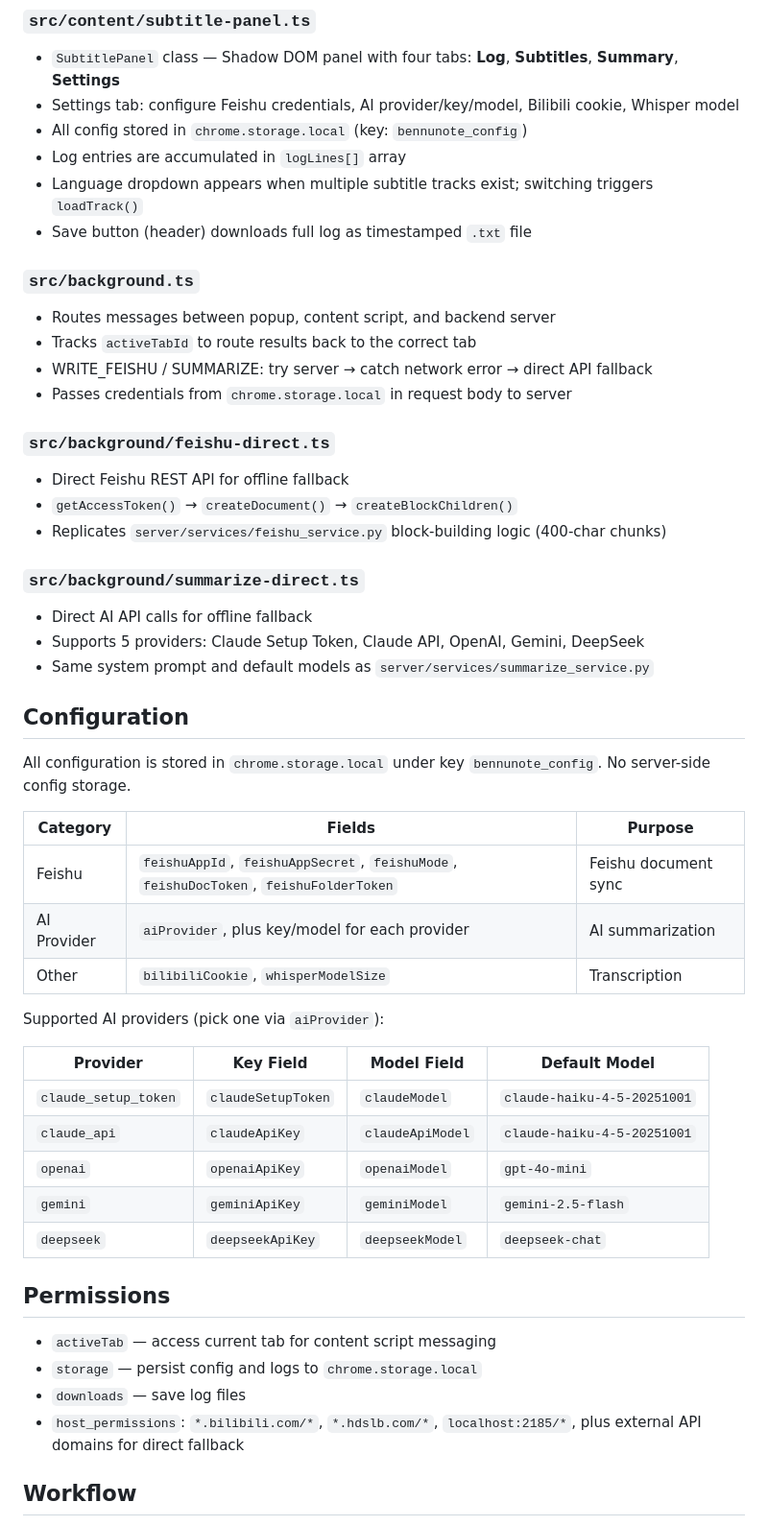
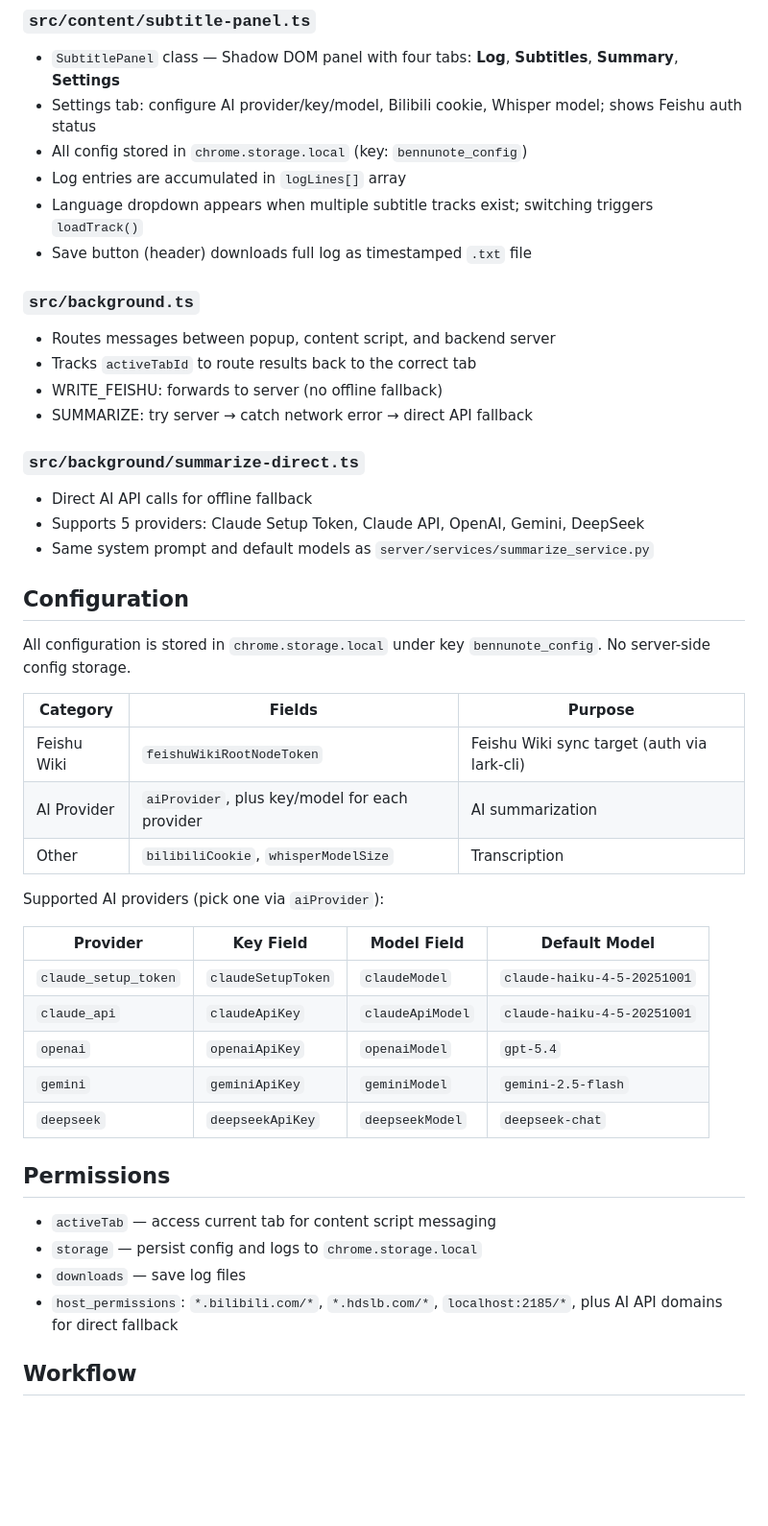
Before and after one commit to KaltsitsPie/BennuNote, a Markdown page: CLAUDE.md, the part around one of its changes. Shown at 96% size. Drawn GitHub-style; blank space fills up the shorter version.

```diff
--- a/CLAUDE.md
+++ b/CLAUDE.md
@@ -53,7 +54,7 @@ All credentials are stored in `chrome.storage.local` and passed to the server in
 
 ### `src/content/subtitle-panel.ts`
 - `SubtitlePanel` class — Shadow DOM panel with four tabs: **Log**, **Subtitles**, **Summary**, **Settings**
-- Settings tab: configure Feishu credentials, AI provider/key/model, Bilibili cookie, Whisper model
+- Settings tab: configure AI provider/key/model, Bilibili cookie, Whisper model; shows Feishu auth status
 - All config stored in `chrome.storage.local` (key: `bennunote_config`)
 - Log entries are accumulated in `logLines[]` array
 - Language dropdown appears when multiple subtitle tracks exist; switching triggers `loadTrack()`
@@ -62,13 +63,8 @@ All credentials are stored in `chrome.storage.local` and passed to the server in
 ### `src/background.ts`
 - Routes messages between popup, content script, and backend server
 - Tracks `activeTabId` to route results back to the correct tab
-- WRITE_FEISHU / SUMMARIZE: try server → catch network error → direct API fallback
-- Passes credentials from `chrome.storage.local` in request body to server
-
-### `src/background/feishu-direct.ts`
-- Direct Feishu REST API for offline fallback
-- `getAccessToken()` → `createDocument()` → `createBlockChildren()`
-- Replicates `server/services/feishu_service.py` block-building logic (400-char chunks)
+- WRITE_FEISHU: forwards to server (no offline fallback)
+- SUMMARIZE: try server → catch network error → direct API fallback
 
 ### `src/background/summarize-direct.ts`
 - Direct AI API calls for offline fallback
@@ -81,7 +77,7 @@ All configuration is stored in `chrome.storage.local` under key `bennunote_confi
 
 | Category | Fields | Purpose |
 |----------|--------|---------|
-| Feishu | `feishuAppId`, `feishuAppSecret`, `feishuMode`, `feishuDocToken`, `feishuFolderToken` | Feishu document sync |
+| Feishu Wiki | `feishuWikiRootNodeToken` | Feishu Wiki sync target (auth via lark-cli) |
 | AI Provider | `aiProvider`, plus key/model for each provider | AI summarization |
 | Other | `bilibiliCookie`, `whisperModelSize` | Transcription |
 
@@ -91,7 +87,7 @@ Supported AI providers (pick one via `aiProvider`):
 |----------|-----------|-------------|---------------|
 | `claude_setup_token` | `claudeSetupToken` | `claudeModel` | `claude-haiku-4-5-20251001` |
 | `claude_api` | `claudeApiKey` | `claudeApiModel` | `claude-haiku-4-5-20251001` |
-| `openai` | `openaiApiKey` | `openaiModel` | `gpt-4o-mini` |
+| `openai` | `openaiApiKey` | `openaiModel` | `gpt-5.4` |
 | `gemini` | `geminiApiKey` | `geminiModel` | `gemini-2.5-flash` |
 | `deepseek` | `deepseekApiKey` | `deepseekModel` | `deepseek-chat` |
 
@@ -100,7 +96,7 @@ Supported AI providers (pick one via `aiProvider`):
 - `activeTab` — access current tab for content script messaging
 - `storage` — persist config and logs to `chrome.storage.local`
 - `downloads` — save log files
-- `host_permissions`: `*.bilibili.com/*`, `*.hdslb.com/*`, `localhost:2185/*`, plus external API domains for direct fallback
+- `host_permissions`: `*.bilibili.com/*`, `*.hdslb.com/*`, `localhost:2185/*`, plus AI API domains for direct fallback
 
 ## Workflow
 
```
Also changed, not shown: other parts of CLAUDE.md (+9 -8 lines), 2 other files.
